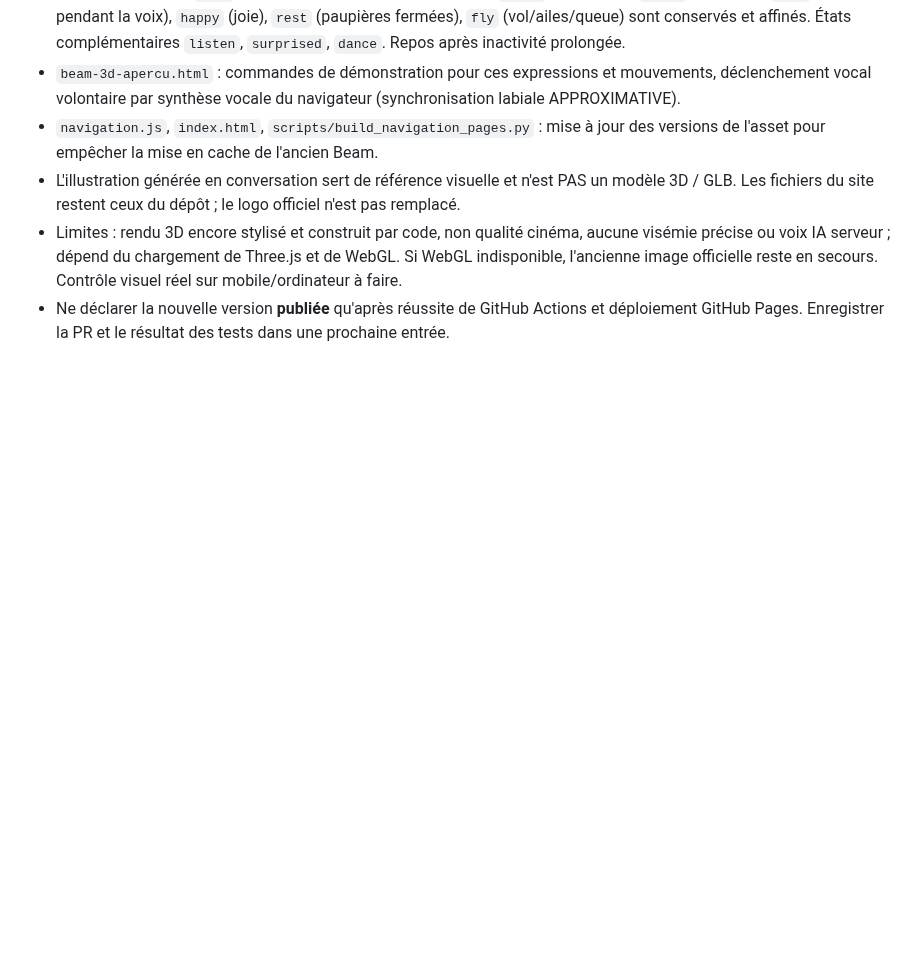
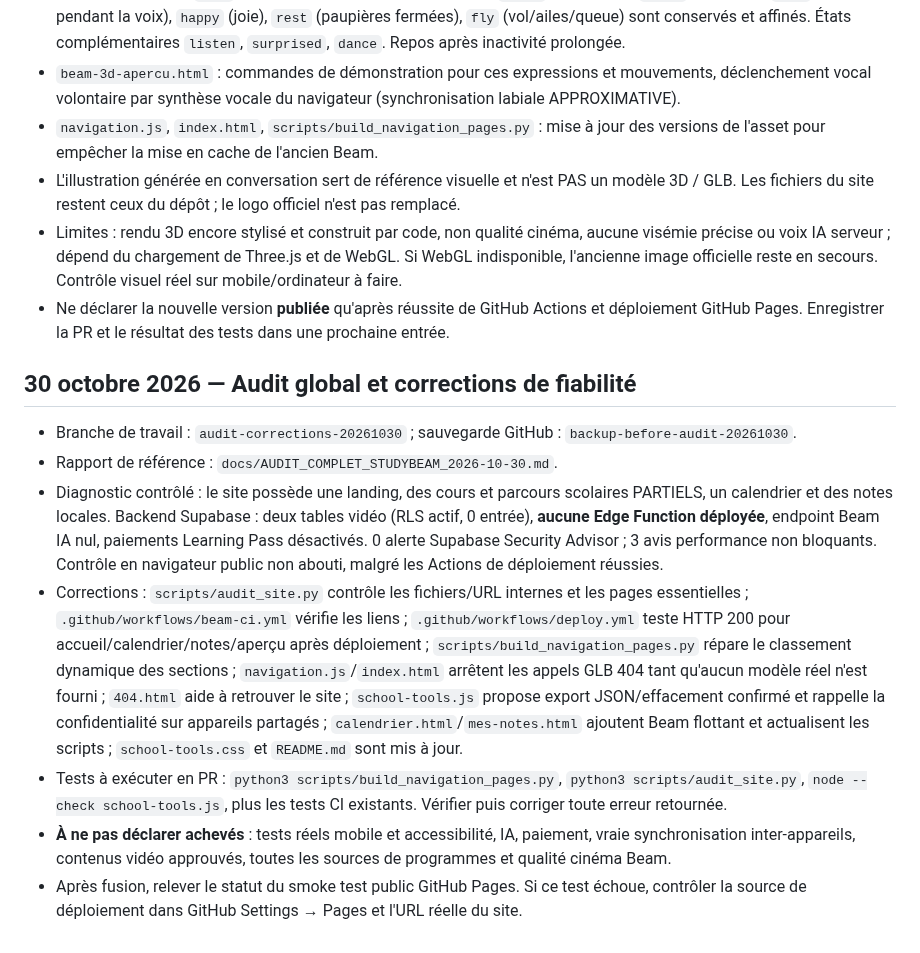
Before and after one commit to sigroupeimmo4-ux/UNKNOW, a Markdown page: docs/PASSATION_STUDYBEAM.md, the part around the change. GitHub-like rendering; blank space fills up the shorter version.

Commit message:
Docs: preserve complete audit findings, fixes and remaining tests in handoff

```diff
--- a/docs/PASSATION_STUDYBEAM.md
+++ b/docs/PASSATION_STUDYBEAM.md
@@ -107,3 +107,12 @@ Bleu ciel `#BBDCF2`, menthe `#C5E9D9`, pêche `#F8DCCE`, jaune `#F7E9AC`, rose `
 - L'illustration générée en conversation sert de référence visuelle et n'est PAS un modèle 3D / GLB. Les fichiers du site restent ceux du dépôt ; le logo officiel n'est pas remplacé.
 - Limites : rendu 3D encore stylisé et construit par code, non qualité cinéma, aucune visémie précise ou voix IA serveur ; dépend du chargement de Three.js et de WebGL. Si WebGL indisponible, l'ancienne image officielle reste en secours. Contrôle visuel réel sur mobile/ordinateur à faire.
 - Ne déclarer la nouvelle version **publiée** qu'après réussite de GitHub Actions et déploiement GitHub Pages. Enregistrer la PR et le résultat des tests dans une prochaine entrée.
+
+## 30 octobre 2026 — Audit global et corrections de fiabilité
+- Branche de travail : `audit-corrections-20261030` ; sauvegarde GitHub : `backup-before-audit-20261030`.
+- Rapport de référence : `docs/AUDIT_COMPLET_STUDYBEAM_2026-10-30.md`.
+- Diagnostic contrôlé : le site possède une landing, des cours et parcours scolaires PARTIELS, un calendrier et des notes locales. Backend Supabase : deux tables vidéo (RLS actif, 0 entrée), **aucune Edge Function déployée**, endpoint Beam IA nul, paiements Learning Pass désactivés. 0 alerte Supabase Security Advisor ; 3 avis performance non bloquants. Contrôle en navigateur public non abouti, malgré les Actions de déploiement réussies.
+- Corrections : `scripts/audit_site.py` contrôle les fichiers/URL internes et les pages essentielles ; `.github/workflows/beam-ci.yml` vérifie les liens ; `.github/workflows/deploy.yml` teste HTTP 200 pour accueil/calendrier/notes/aperçu après déploiement ; `scripts/build_navigation_pages.py` répare le classement dynamique des sections ; `navigation.js`/`index.html` arrêtent les appels GLB 404 tant qu'aucun modèle réel n'est fourni ; `404.html` aide à retrouver le site ; `school-tools.js` propose export JSON/effacement confirmé et rappelle la confidentialité sur appareils partagés ; `calendrier.html`/`mes-notes.html` ajoutent Beam flottant et actualisent les scripts ; `school-tools.css` et `README.md` sont mis à jour.
+- Tests à exécuter en PR : `python3 scripts/build_navigation_pages.py`, `python3 scripts/audit_site.py`, `node --check school-tools.js`, plus les tests CI existants. Vérifier puis corriger toute erreur retournée.
+- **À ne pas déclarer achevés** : tests réels mobile et accessibilité, IA, paiement, vraie synchronisation inter-appareils, contenus vidéo approuvés, toutes les sources de programmes et qualité cinéma Beam.
+- Après fusion, relever le statut du smoke test public GitHub Pages. Si ce test échoue, contrôler la source de déploiement dans GitHub Settings → Pages et l'URL réelle du site.
```
